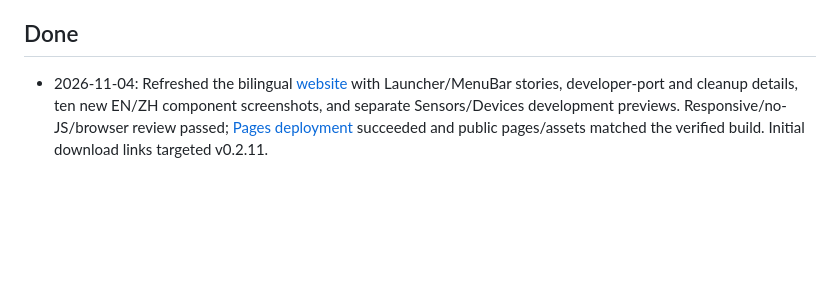
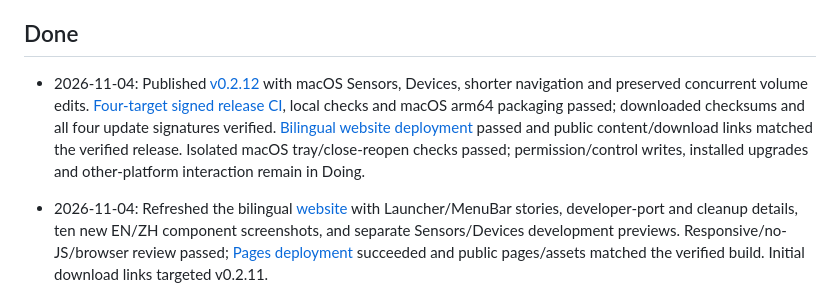
Before and after one commit to rickyshin93/RockshinOps, a Markdown page: STATUS.md, the part around one of its changes. Drawn GitHub-style; blank space fills up the shorter version.

Commit message:
docs: record v0.2.12 release verification [skip ci]
Co-Authored-By: Codex <noreply@openai.com>

```diff
--- a/STATUS.md
+++ b/STATUS.md
@@ -33,6 +33,8 @@
 - Windows/Linux interactive desktop acceptance beyond CI native collector smoke tests.
 
 ## Done
+
+- 2026-11-04: Published [v0.2.12](https://github.com/rickyshin93/RockshinOps/releases/tag/v0.2.12) with macOS Sensors, Devices, shorter navigation and preserved concurrent volume edits. [Four-target signed release CI](https://github.com/rickyshin93/RockshinOps/actions/runs/41811433968), local checks and macOS arm64 packaging passed; downloaded checksums and all four update signatures verified. [Bilingual website deployment](https://github.com/rickyshin93/RockshinOps/actions/runs/41812086895) passed and public content/download links matched the verified release. Isolated macOS tray/close-reopen checks passed; permission/control writes, installed upgrades and other-platform interaction remain in Doing.
 
 - 2026-11-04: Refreshed the bilingual [website](https://rickyshin93.github.io/RockshinOps/zh/) with Launcher/MenuBar stories, developer-port and cleanup details, ten new EN/ZH component screenshots, and separate Sensors/Devices development previews. Responsive/no-JS/browser review passed; [Pages deployment](https://github.com/rickyshin93/RockshinOps/actions/runs/41809989610) succeeded and public pages/assets matched the verified build. Initial download links targeted v0.2.11.
 
```
Also changed, not shown: other parts of STATUS.md (+1 -1 lines).
